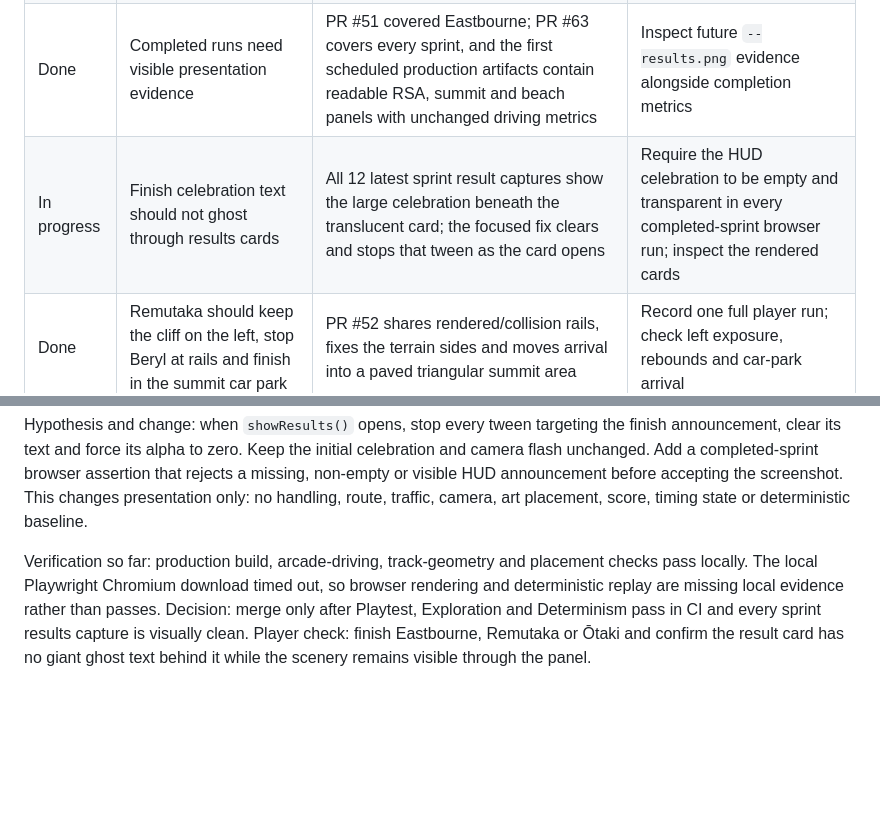
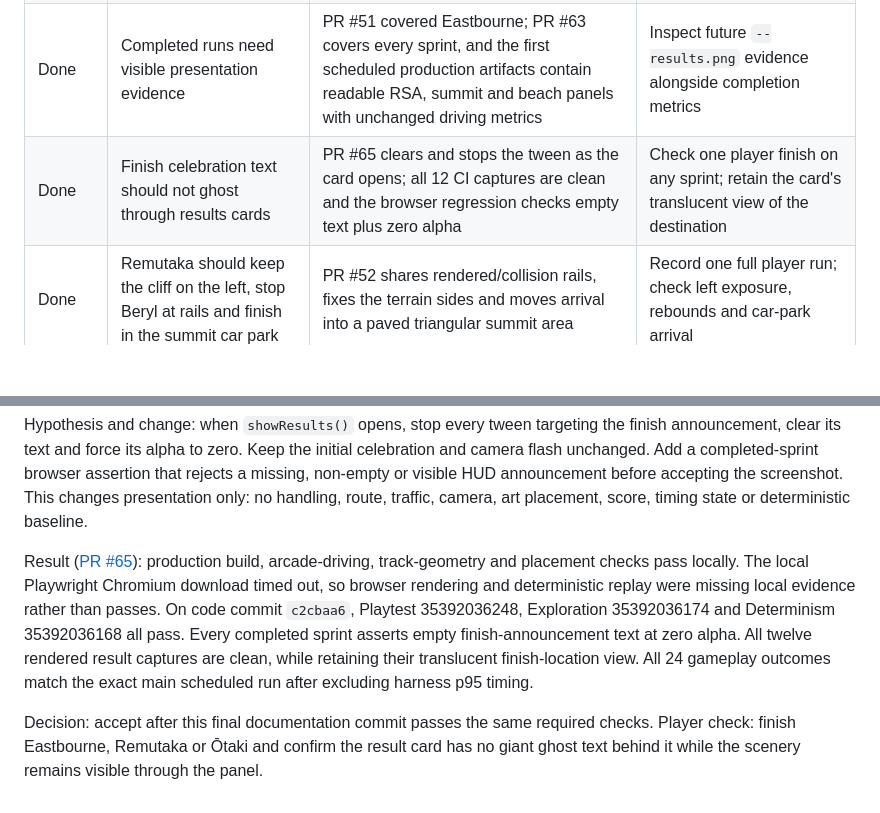
Before and after one commit to bengilmo1111/Beryl-racing, a Markdown page: docs/GAMEPLAY-LOOP.md, 2 parts joined by grey strips. GitHub-like rendering; blank space fills up the shorter version.

Commit message:
docs: record clean results presentation evidence

```diff
--- a/docs/GAMEPLAY-LOOP.md
+++ b/docs/GAMEPLAY-LOOP.md
@@ -64,7 +64,7 @@ on faster bots. Automatic replay video and an in-game A/B switch are future work
 | Done | Coarse terrain can obscure climbing roads despite correct wheel support | PR #38 fixed Remutaka; the follow-up reproduces and clears Ōtaki's smaller overlaps across every alternate road | Player check on Remutaka's later bends and Ōtaki's gorge/town transitions |
 | Done | Test-driver stalls can masquerade as collision traps | Eastbourne steeringTaps stopped requesting throttle when misaligned; the bot-only restart fix now completes both fixed seeds | Investigate only a future trace that shows motive input without movement |
 | Done | Completed runs need visible presentation evidence | PR #51 covered Eastbourne; PR #63 covers every sprint, and the first scheduled production artifacts contain readable RSA, summit and beach panels with unchanged driving metrics | Inspect future `--results.png` evidence alongside completion metrics |
-| In progress | Finish celebration text should not ghost through results cards | All 12 latest sprint result captures show the large celebration beneath the translucent card; the focused fix clears and stops that tween as the card opens | Require the HUD celebration to be empty and transparent in every completed-sprint browser run; inspect the rendered cards |
+| Done | Finish celebration text should not ghost through results cards | PR #65 clears and stops the tween as the card opens; all 12 CI captures are clean and the browser regression checks empty text plus zero alpha | Check one player finish on any sprint; retain the card's translucent view of the destination |
 | Done | Remutaka should keep the cliff on the left, stop Beryl at rails and finish in the summit car park | PR #52 shares rendered/collision rails, fixes the terrain sides and moves arrival into a paved triangular summit area | Record one full player run; check left exposure, rebounds and car-park arrival |
 | 1 | Recovery is easier when the camera keeps the road and escape direction visible | Draft PR #62 is a subjective Remutaka recovery-camera preview; all automated checks pass and handling/replay metrics are unchanged | Ben A/B production against PR #62 by reversing away from a right-hand bank; keep it unmerged until judged |
 | 1 | Steering taps may feel more predictable with a different return rate | Subjective experiment pending, do not merge unjudged | A/B one steering parameter on the same Days Bay route |
@@ -468,10 +468,17 @@ that rejects a missing, non-empty or visible HUD announcement before accepting
 the screenshot. This changes presentation only: no handling, route, traffic,
 camera, art placement, score, timing state or deterministic baseline.
 
-Verification so far: production build, arcade-driving, track-geometry and
-placement checks pass locally. The local Playwright Chromium download timed out,
-so browser rendering and deterministic replay are missing local evidence rather
-than passes. Decision: merge only after Playtest, Exploration and Determinism pass
-in CI and every sprint results capture is visually clean. Player check: finish
-Eastbourne, Remutaka or Ōtaki and confirm the result card has no giant ghost text
-behind it while the scenery remains visible through the panel.
+Result ([PR #65](https://github.com/bengilmo1111/Beryl-racing/pull/65)):
+production build, arcade-driving, track-geometry and placement checks pass
+locally. The local Playwright Chromium download timed out, so browser rendering
+and deterministic replay were missing local evidence rather than passes. On code
+commit `c2cbaa6`, Playtest 35392036248, Exploration 35392036174 and Determinism
+35392036168 all pass. Every completed sprint asserts empty finish-announcement
+text at zero alpha. All twelve rendered result captures are clean, while retaining
+their translucent finish-location view. All 24 gameplay outcomes match the exact
+main scheduled run after excluding harness p95 timing.
+
+Decision: accept after this final documentation commit passes the same required
+checks. Player check: finish Eastbourne, Remutaka or Ōtaki and confirm the result
+card has no giant ghost text behind it while the scenery remains visible through
+the panel.
```
